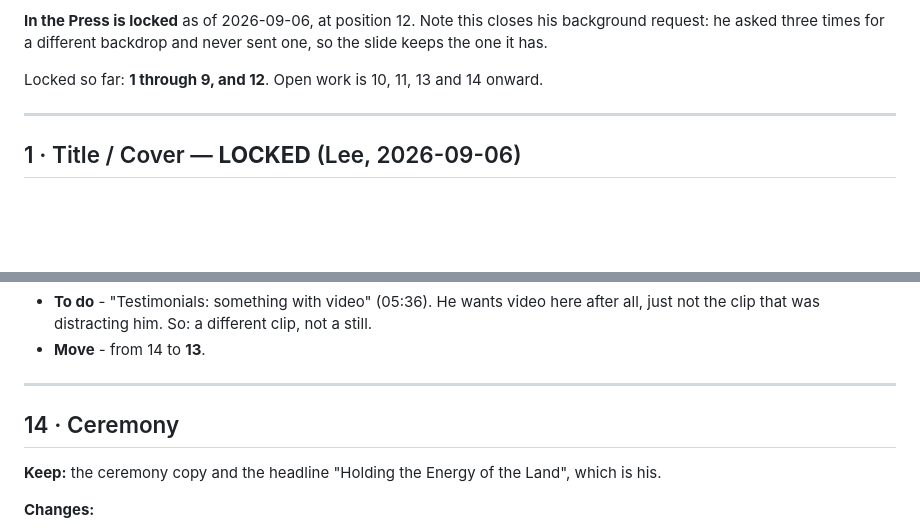
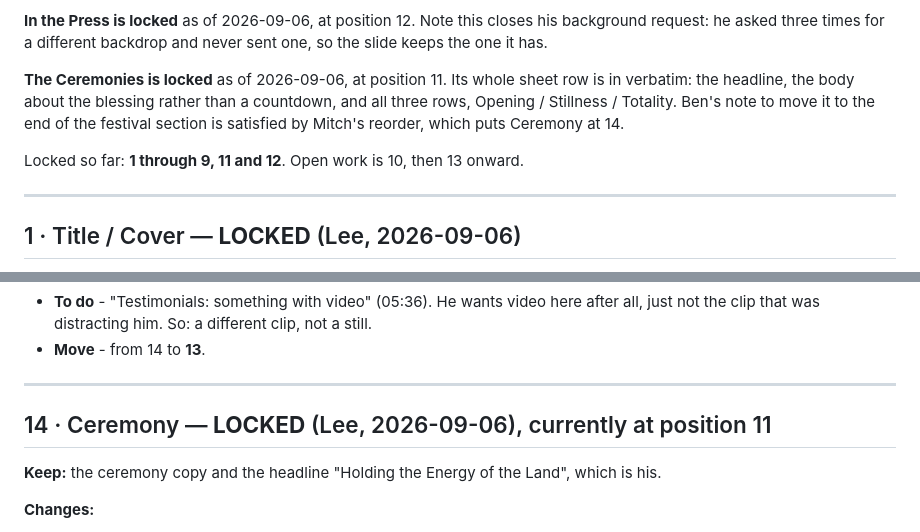
Before and after one commit to ugla-ctrl/iceland-eclipse-recap, a Markdown page: sources/per-slide-master.md, 2 parts joined by grey strips. Rendered like a GitHub page; blank space fills up the shorter version.

Commit message:
Lock The Ceremonies per Lee
Co-Authored-By: Claude Opus 5 <noreply@anthropic.com>

```diff
--- a/sources/per-slide-master.md
+++ b/sources/per-slide-master.md
@@ -44,7 +44,12 @@ sound reverses Lee's earlier instruction to mute it; she chose to follow him.
 request: he asked three times for a different backdrop and never sent one, so the slide keeps the
 one it has.
 
-Locked so far: **1 through 9, and 12**. Open work is 10, 11, 13 and 14 onward.
+**The Ceremonies is locked** as of 2026-09-06, at position 11. Its whole sheet row is in
+verbatim: the headline, the body about the blessing rather than a countdown, and all three rows,
+Opening / Stillness / Totality. Ben's note to move it to the end of the festival section is
+satisfied by Mitch's reorder, which puts Ceremony at 14.
+
+Locked so far: **1 through 9, 11 and 12**. Open work is 10, then 13 onward.
 
 ---
 
@@ -218,7 +223,7 @@ morning's pass, which fixed "it's really hard to read".
 
 ---
 
-## 14 · Ceremony
+## 14 · Ceremony — **LOCKED** (Lee, 2026-09-06), currently at position 11
 
 **Keep:** the ceremony copy and the headline "Holding the Energy of the Land", which is his.
 
```
